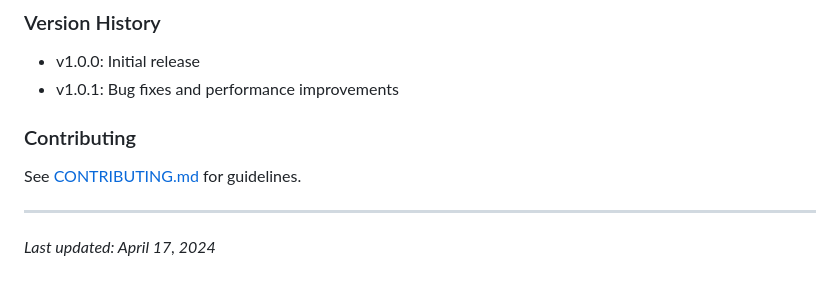
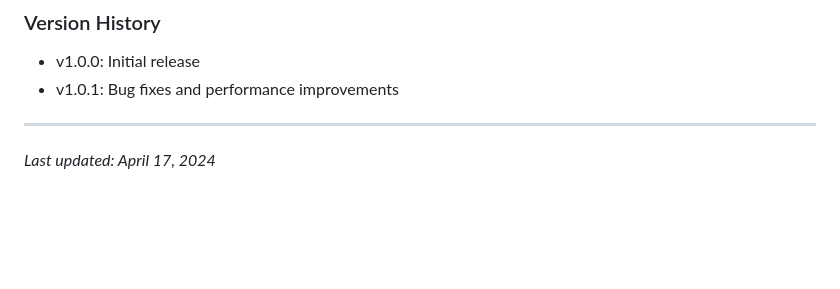
Before and after one commit to Harsha2318/GenAI-Roadmap_Agent, a Markdown page: docs/DOCUMENTATION.md, the part around the change. GitHub-like rendering; blank space fills up the shorter version.

```diff
--- a/docs/DOCUMENTATION.md
+++ b/docs/DOCUMENTATION.md
@@ -222,9 +222,6 @@ roadmap = generator.create_roadmap(
 - v1.0.0: Initial release
 - v1.0.1: Bug fixes and performance improvements
 
-### Contributing
-See [CONTRIBUTING.md](../CONTRIBUTING.md) for guidelines.
-
 ---
 
 *Last updated: April 17, 2024*
```
